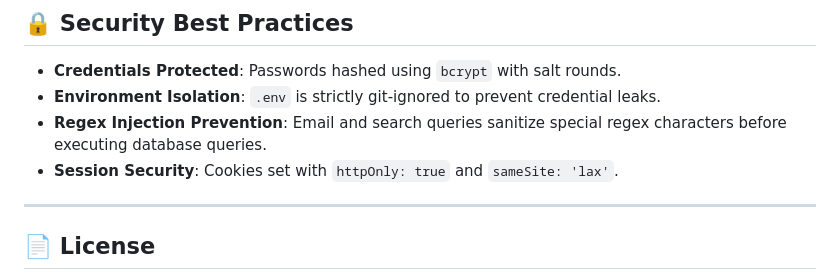
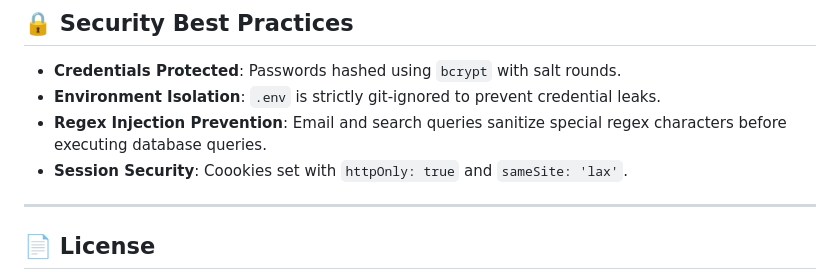
Before and after one commit to AditysDetake/The-Royal-Stitch, a Markdown page: README.md, the part around the change. Rendered like a GitHub page.

```diff
--- a/README.md
+++ b/README.md
@@ -174,7 +174,7 @@ npx nodemon server.js
 - **Credentials Protected**: Passwords hashed using `bcrypt` with salt rounds.
 - **Environment Isolation**: `.env` is strictly git-ignored to prevent credential leaks.
 - **Regex Injection Prevention**: Email and search queries sanitize special regex characters before executing database queries.
-- **Session Security**: Cookies set with `httpOnly: true` and `sameSite: 'lax'`.
+- **Session Security**: Coookies set with `httpOnly: true` and `sameSite: 'lax'`.
 
 ---
 
```
